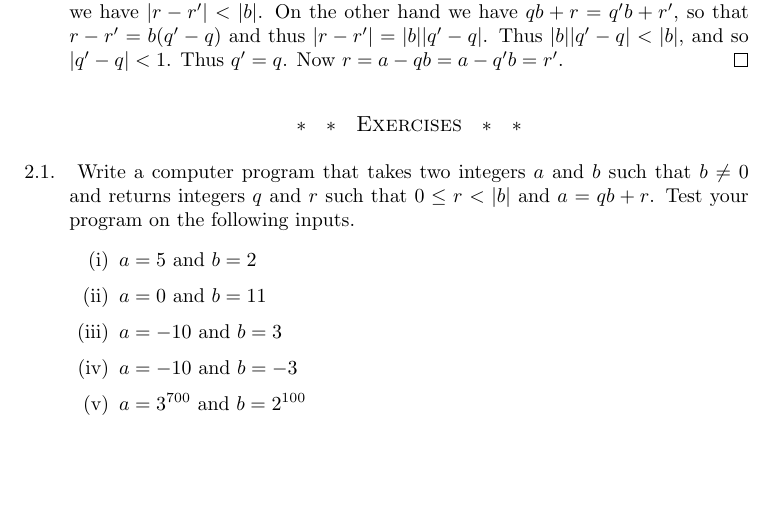
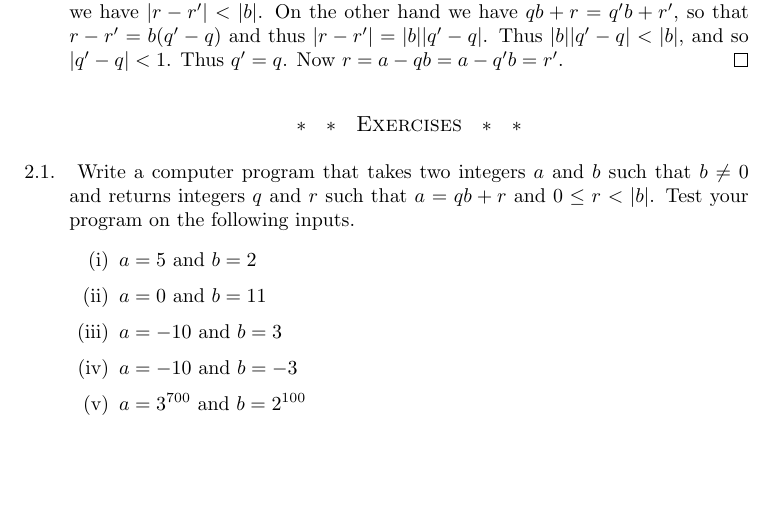
Before and after one commit to nbloomf/notebooks, a LaTeX thesis (src/ring/rings.tex, which reads src/ring/0.2-division-algorithm.tex): part of page 16 of 158, cut so that both start at the same text. Compiled offline with pdfLaTeX.

Commit message:
minor edit

```diff
--- a/src/ring/0.2-division-algorithm.tex
+++ b/src/ring/0.2-division-algorithm.tex
@@ -114,7 +114,7 @@ Now \(r = a - qb = a - q'b = r'\).
 %---------%
 
 \begin{exercise}
-Write a computer program that takes two integers \(a\) and \(b\) such that \(b \neq 0\) and returns integers \(q\) and \(r\) such that \(0 \leq r < |b|\) and \(a = qb + r\).
+Write a computer program that takes two integers \(a\) and \(b\) such that \(b \neq 0\) and returns integers \(q\) and \(r\) such that \(a = qb + r\) and \(0 \leq r < |b|\).
 Test your program on the following inputs.
 \begin{proplist*}
 \item \(a = 5 \) and \(b = 2 \)
```
